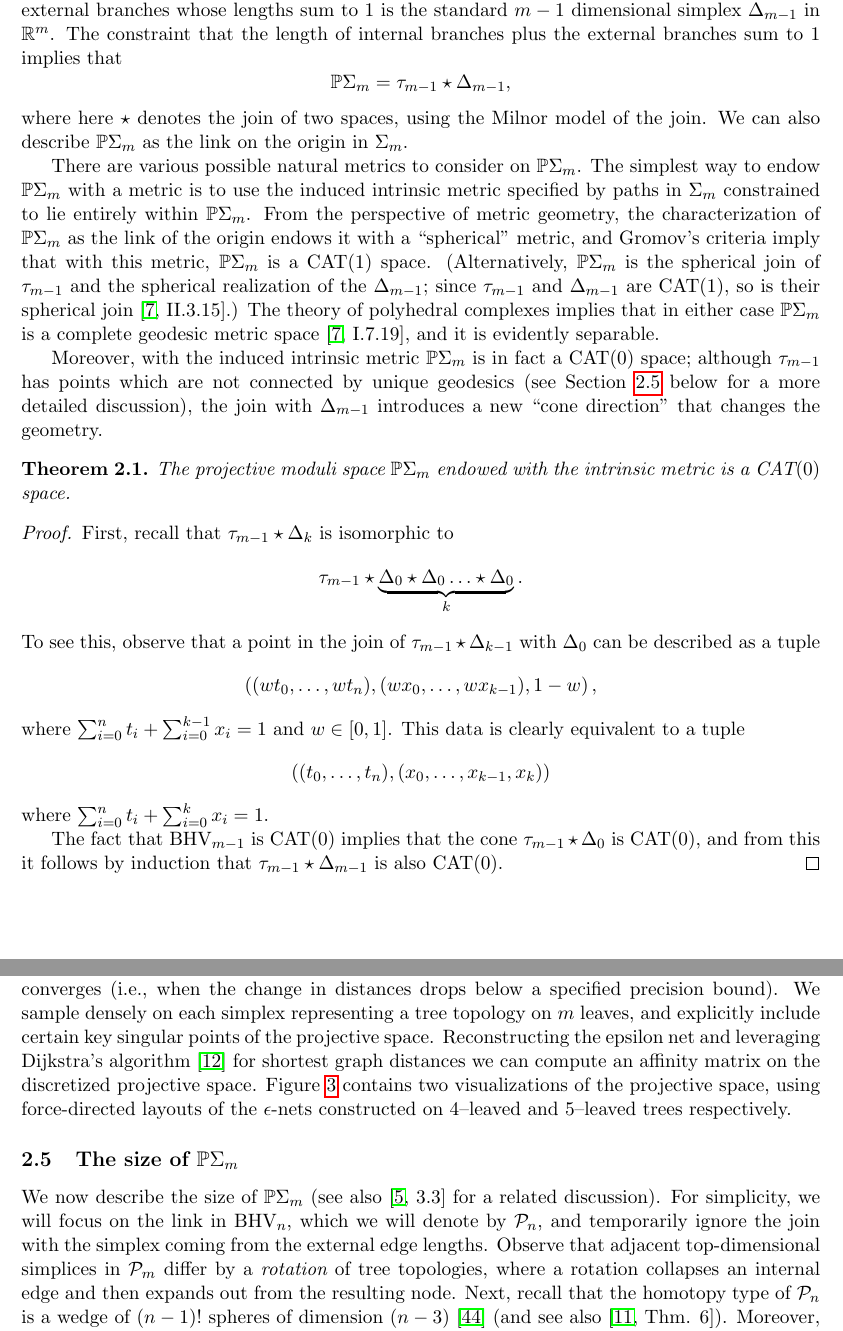
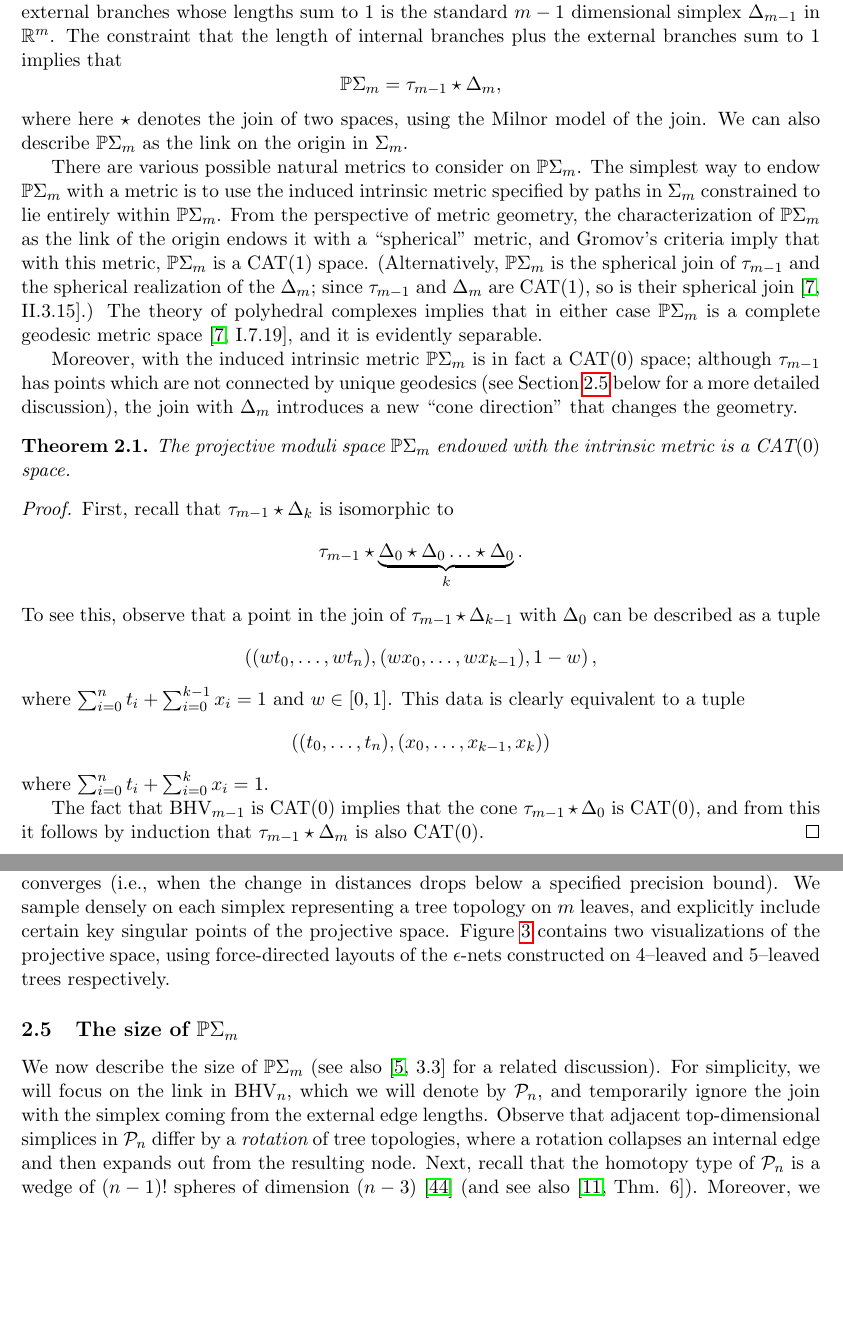
Before and after one commit to RabadanLab/EvoMod, a LaTeX paper (doc/arxiv/evomod_preprint.tex): two parts of pages 8 and 9 of 34, joined at a grey line, cut so that both start at the same text, the shorter picture padded with empty space. Compiled offline with pdfLaTeX.

Commit message:
Fix typos, make small tweaks.

```diff
--- a/doc/arxiv/evomod_preprint.tex
+++ b/doc/arxiv/evomod_preprint.tex
@@ -294,17 +294,17 @@ Motivated by this consideration, we define $\mathbb{P} \Sigma_m$ to be the subsp
 We denote the space of trees with internal edges of fixed length by $\tau_{m-1}$.
 The space of $m$ external branches whose lengths sum to $1$ is the standard $m-1$ dimensional simplex $\Delta_{m-1}$ in $\mathbb{R}^m$.
 The constraint that the length of internal branches plus the external branches sum to $1$ implies that
-\[\mathbb{P}\Sigma_m = \tau_{m-1} \star \Delta_{m-1},\]
+\[\mathbb{P}\Sigma_m = \tau_{m-1} \star \Delta_{m},\]
 where here $\star$ denotes the join of two spaces, using the Milnor model of the join.
 We can also describe $\mathbb{P}\Sigma_m$ as the link on the origin in $\Sigma_m$.
 
 There are various possible natural metrics to consider on $\mathbb{P} \Sigma_m$.
 The simplest way to endow $\mathbb{P} \Sigma_m$ with a metric is to use the induced intrinsic metric specified by paths in $\Sigma_m$ constrained to lie entirely within $\mathbb{P} \Sigma_m$.
 From the perspective of metric geometry, the characterization of $\mathbb{P} \Sigma_m$ as the link of the origin endows it with a ``spherical'' metric, and Gromov's criteria imply that with this metric, $\mathbb{P} \Sigma_m$ is a $\CAT(1)$ space.
-(Alternatively, $\mathbb{P} \Sigma_m$ is the spherical join of $\tau_{m-1}$ and the spherical realization of the $\Delta_{m-1}$; since $\tau_{m-1}$ and $\Delta_{m-1}$ are $\CAT(1)$, so is their spherical join~\cite[II.3.15]{bridson99}.)
+(Alternatively, $\mathbb{P} \Sigma_m$ is the spherical join of $\tau_{m-1}$ and the spherical realization of the $\Delta_{m}$; since $\tau_{m-1}$ and $\Delta_{m}$ are $\CAT(1)$, so is their spherical join~\cite[II.3.15]{bridson99}.)
 The theory of polyhedral complexes implies that in either case $\mathbb{P} \Sigma_m$ is a complete geodesic metric space~\cite[I.7.19]{bridson99}, and it is evidently separable.
 
-Moreover, with the induced intrinsic metric $\mathbb{P} \Sigma_m$ is in fact a $\CAT(0)$ space; although $\tau_{m-1}$ has points which are not connected by unique geodesics (see Section~\ref{sec:inj} below for a more detailed discussion), the join with $\Delta_{m-1}$ introduces a new ``cone direction'' that changes the geometry.
+Moreover, with the induced intrinsic metric $\mathbb{P} \Sigma_m$ is in fact a $\CAT(0)$ space; although $\tau_{m-1}$ has points which are not connected by unique geodesics (see Section~\ref{sec:inj} below for a more detailed discussion), the join with $\Delta_{m}$ introduces a new ``cone direction'' that changes the geometry.
 
 \begin{theorem}
 The projective moduli space $\mathbb{P} \Sigma_m$ endowed with the intrinsic metric is a $\CAT(0)$ space.
@@ -326,7 +326,7 @@ This data is clearly equivalent to a tuple
 \]
 where $\sum_{i=0}^n t_i + \sum_{i=0}^k x_i = 1$.
 
-The fact that $\BHV_{m-1}$ is $\CAT(0)$ implies that the cone $\tau_{m-1} \star \Delta_0$ is $\CAT(0)$, and from this it follows by induction that $\tau_{m-1} \star \Delta_{m-1}$ is also $\CAT(0)$.
+The fact that $\BHV_{m-1}$ is $\CAT(0)$ implies that the cone $\tau_{m-1} \star \Delta_0$ is $\CAT(0)$, and from this it follows by induction that $\tau_{m-1} \star \Delta_{m}$ is also $\CAT(0)$.
 \end{proof}
 
 To compute the intrinsic metric on $\mathbb{P}\Sigma_m$, we use $\epsilon$-nets and a local-to-global construction.
@@ -351,7 +351,7 @@ In particular, if $\epsilon < \frac{\kappa}{4}$, then
 Putting this all together, to approximate the metric on $\mathbb{P}\Sigma_m$ we take the union of $\epsilon$-nets on all of the simplices (including the faces) and form a $\kappa$-approximation $\partial_G$ as above.
 In practice, the required density of samples is determined by looking at when the approximation converges (i.e., when the change in distances drops below a specified precision bound).
 We sample densely on each simplex representing a tree topology on $m$ leaves, and explicitly include certain key singular points of the projective space.
-Reconstructing the epsilon net and leveraging Dijkstra's algorithm~\cite{dijkstra1959note} for shortest graph distances we can compute an affinity matrix on the discretized projective space.
+%Reconstructing the epsilon net and leveraging Dijkstra's algorithm~\cite{dijkstra1959note} for shortest graph distances we can compute an affinity matrix on the discretized projective space.
 Figure~\ref{fig:epsilon_net} contains two visualizations of the projective space, using force-directed layouts of the $\epsilon$-nets constructed on 4--leaved and 5--leaved trees respectively.
 
 \begin{figure}
@@ -373,7 +373,7 @@ Figure~\ref{fig:epsilon_net} contains two visualizations of the projective space
 
 We now describe the size of $\mathbb{P}\Sigma_m$ (see also~\cite[3.3]{billera2001geometry} for a related discussion).
 For simplicity, we will focus on the link in $\BHV_n$, which we will denote by $\aP_n$, and temporarily ignore the join with the simplex coming from the external edge lengths.
-Observe that adjacent top-dimensional simplices in $\aP_m$ differ by a {\em rotation} of tree topologies, where a rotation collapses an internal edge and then expands out from the resulting node.
+Observe that adjacent top-dimensional simplices in $\aP_n$ differ by a {\em rotation} of tree topologies, where a rotation collapses an internal edge and then expands out from the resulting node.
 Next, recall that the homotopy type of $\aP_n$ is a wedge of $(n-1)!$ spheres of dimension $(n-3)$~\cite{robinson1996tree} (and see also~\cite[Thm. 6]{devadoss2014polyhedral}).
 Moreover, we can explicitly describe these spheres, as follows.
 
```
Also changed, not shown: doc/arxiv/evomod_preprint.tex (17 more changed lines).
